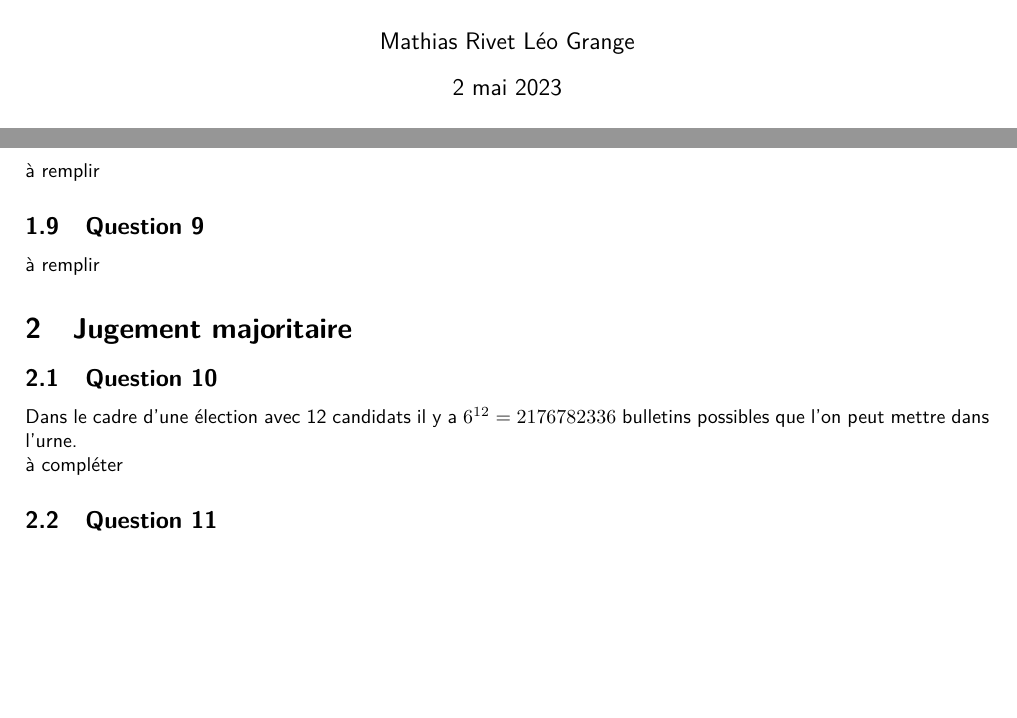
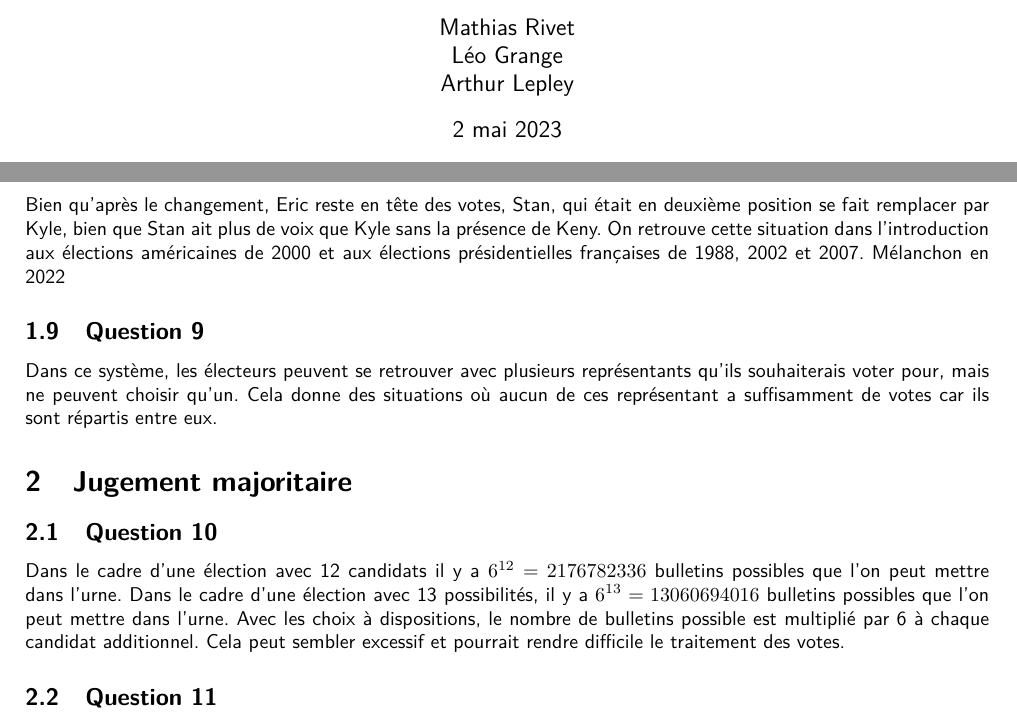
Before and after one commit to programindfr/INF201-Projet, a LaTeX document (tex/CompteRendu.tex): two parts of pages 1 and 4 of 5, joined at a grey line, cut so that both start at the same text, the shorter picture padded with empty space. Compiled offline with pdfLaTeX.

Commit message:
ajout questions 8, 9 et 10

```diff
--- a/tex/CompteRendu.tex
+++ b/tex/CompteRendu.tex
@@ -26,8 +26,9 @@
 
 \title{Compte-rendu du projet Comment voter ?}
 \author{
-	Mathias Rivet
-	Léo Grange
+	Mathias Rivet\\
+	Léo Grange\\
+	Arthur Lepley
 }
 
 
@@ -345,12 +346,12 @@ let deux_premiers (u: urne) (lc: panel) : resultat*resultat =
 
 
 \subsection{Question 8}
-à remplir
+Bien qu'après le changement, Eric reste en tête des votes, Stan, qui était en deuxième position se fait remplacer par Kyle, bien que Stan ait plus de voix que Kyle sans la présence de Keny. On retrouve cette situation dans l'introduction aux élections américaines de 2000 et aux élections présidentielles françaises de 1988, 2002 et 2007. Mélanchon en 2022
 
 
 
 \subsection{Question 9}
-à remplir
+Dans ce système, les électeurs peuvent se retrouver avec plusieurs représentants qu'ils souhaiterais voter pour, mais ne peuvent choisir qu'un. Cela donne des situations où aucun de ces représentant a suffisamment de votes car ils sont répartis entre eux.
 
 
 
@@ -358,8 +359,7 @@ let deux_premiers (u: urne) (lc: panel) : resultat*resultat =
 
 \subsection{Question 10}
 
-Dans le cadre d'une élection avec 12 candidats il y a $ 6^{12} = 2176782336 $ bulletins possibles que l'on peut mettre dans l'urne.
-\\à compléter
+Dans le cadre d'une élection avec 12 candidats il y a $ 6^{12} = 2176782336 $ bulletins possibles que l'on peut mettre dans l'urne. Dans le cadre d’une élection avec 13 possibilités, il y a $ 6^{13} = 13060694016 $ bulletins possibles que l’on peut mettre dans l’urne. Avec les choix à dispositions, le nombre de bulletins possible est multiplié par 6 à chaque candidat additionnel. Cela peut sembler excessif et pourrait rendre difficile le traitement des votes.
 
 
 
```
